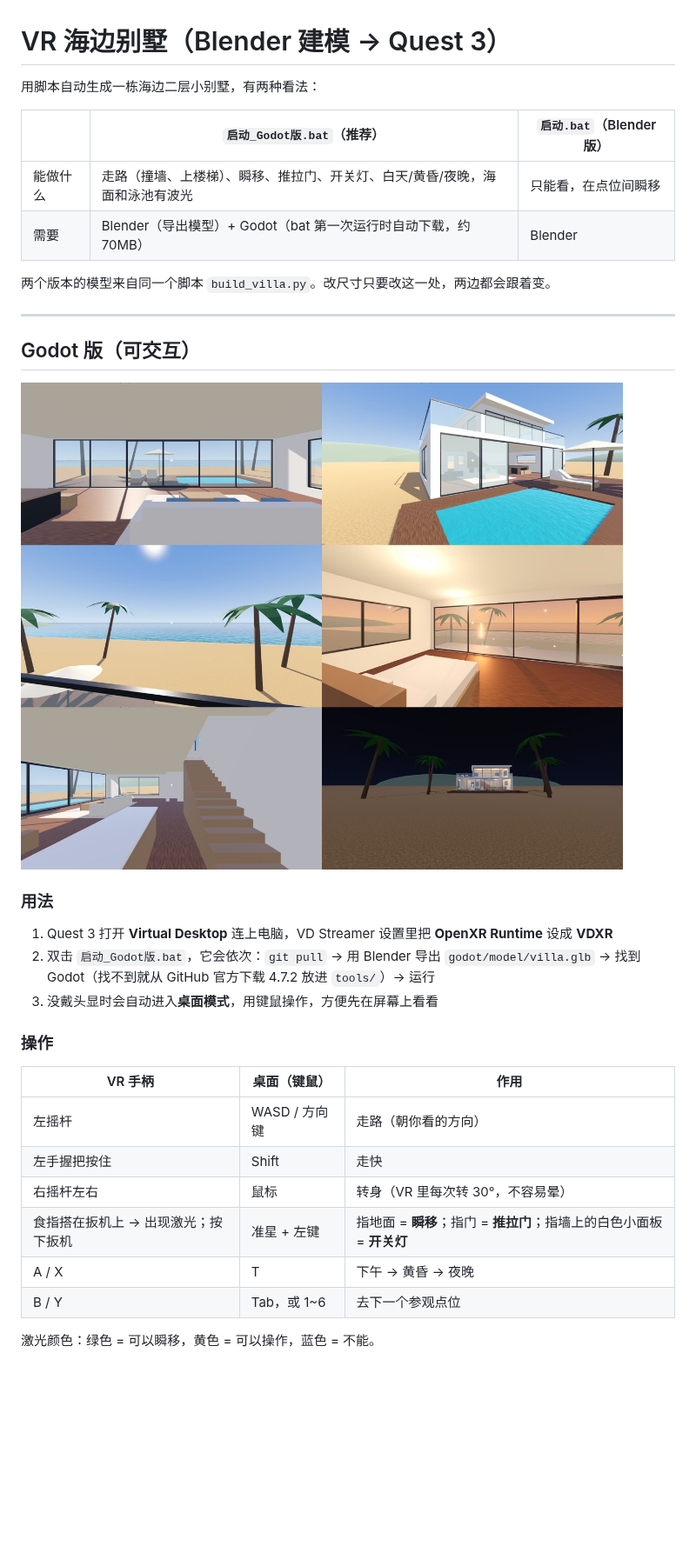
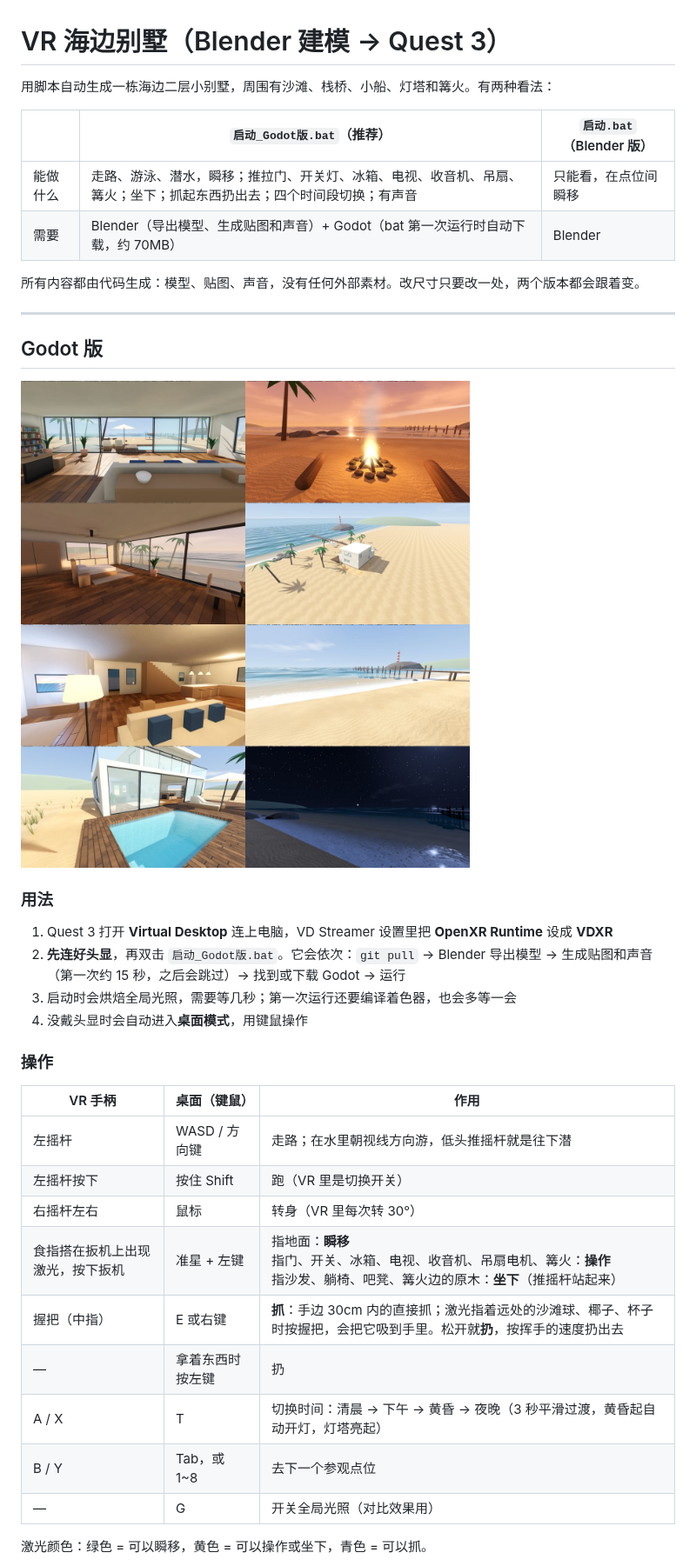
Before and after one commit to GuangxianZhu/ITBasics, a Markdown page: VR海边别墅/README.md, the part around one of its changes. Shown at 87% size. GitHub-like rendering; pictures changed too: VR海边别墅/godot_preview.jpg; blank space fills up the shorter version.

```diff
--- a/VR海边别墅/README.md
+++ b/VR海边别墅/README.md
@@ -1,34 +1,38 @@
 # VR 海边别墅（Blender 建模 → Quest 3）
 
-用脚本自动生成一栋海边二层小别墅，有两种看法：
+用脚本自动生成一栋海边二层小别墅，周围有沙滩、栈桥、小船、灯塔和篝火。有两种看法：
 
 | | `启动_Godot版.bat`（推荐） | `启动.bat`（Blender 版） |
 |---|---|---|
-| 能做什么 | 走路（撞墙、上楼梯）、瞬移、推拉门、开关灯、白天/黄昏/夜晚，海面和泳池有波光 | 只能看，在点位间瞬移 |
-| 需要 | Blender（导出模型）+ Godot（bat 第一次运行时自动下载，约 70MB） | Blender |
+| 能做什么 | 走路、游泳、潜水，瞬移；推拉门、开关灯、冰箱、电视、收音机、吊扇、篝火；坐下；抓起东西扔出去；四个时间段切换；有声音 | 只能看，在点位间瞬移 |
+| 需要 | Blender（导出模型、生成贴图和声音）+ Godot（bat 第一次运行时自动下载，约 70MB） | Blender |
 
-两个版本的模型来自同一个脚本 `build_villa.py`。改尺寸只要改这一处，两边都会跟着变。
+所有内容都由代码生成：模型、贴图、声音，没有任何外部素材。改尺寸只要改一处，两个版本都会跟着变。
 
 ---
 
-## Godot 版（可交互）
+## Godot 版
 
 ![Godot 版预览](godot_preview.jpg)
 
 ### 用法
 1. Quest 3 打开 **Virtual Desktop** 连上电脑，VD Streamer 设置里把 **OpenXR Runtime** 设成 **VDXR**
-2. 双击 `启动_Godot版.bat`，它会依次：`git pull` → 用 Blender 导出 `godot/model/villa.glb` → 找到 Godot（找不到就从 GitHub 官方下载 4.7.2 放进 `tools/`）→ 运行
-3. 没戴头显时会自动进入**桌面模式**，用键鼠操作，方便先在屏幕上看看
+2. **先连好头显**，再双击 `启动_Godot版.bat`。它会依次：`git pull` → Blender 导出模型 → 生成贴图和声音（第一次约 15 秒，之后会跳过）→ 找到或下载 Godot → 运行
+3. 启动时会烘焙全局光照，需要等几秒；第一次运行还要编译着色器，也会多等一会
+4. 没戴头显时会自动进入**桌面模式**，用键鼠操作
 
 ### 操作
 | VR 手柄 | 桌面（键鼠） | 作用 |
 |---|---|---|
-| 左摇杆 | WASD / 方向键 | 走路（朝你看的方向） |
-| 左手握把按住 | Shift | 走快 |
-| 右摇杆左右 | 鼠标 | 转身（VR 里每次转 30°，不容易晕） |
-| 食指搭在扳机上 → 出现激光；按下扳机 | 准星 + 左键 | 指地面 = **瞬移**；指门 = **推拉门**；指墙上的白色小面板 = **开关灯** |
-| A / X | T | 下午 → 黄昏 → 夜晚 |
-| B / Y | Tab，或 1~6 | 去下一个参观点位 |
+| 左摇杆 | WASD / 方向键 | 走路；在水里朝视线方向游，低头推摇杆就是往下潜 |
+| 左摇杆按下 | 按住 Shift | 跑（VR 里是切换开关） |
+| 右摇杆左右 | 鼠标 | 转身（VR 里每次转 30°） |
+| 食指搭在扳机上出现激光，按下扳机 | 准星 + 左键 | 指地面：**瞬移**<br>指门、开关、冰箱、电视、收音机、吊扇电机、篝火：**操作**<br>指沙发、躺椅、吧凳、篝火边的原木：**坐下**（推摇杆站起来） |
+| 握把（中指） | E 或右键 | **抓**：手边 30cm 内的直接抓；激光指着远处的沙滩球、椰子、杯子时按握把，会把它吸到手里。松开就**扔**，按挥手的速度扔出去 |
+| — | 拿着东西时按左键 | 扔 |
+| A / X | T | 切换时间：清晨 → 下午 → 黄昏 → 夜晚（3 秒平滑过渡，黄昏起自动开灯，灯塔亮起） |
+| B / Y | Tab，或 1~8 | 去下一个参观点位 |
+| — | G | 开关全局光照（对比效果用） |
 
-激光颜色：绿色 = 可以瞬移，黄色 = 可以操作，蓝色 = 不能。
+激光颜色：绿色 = 可以瞬移，黄色 = 可以操作或坐下，青色 = 可以抓。
 
```
Also changed, not shown: other parts of VR海边别墅/README.md (+49 -30 lines), 18 other files.
